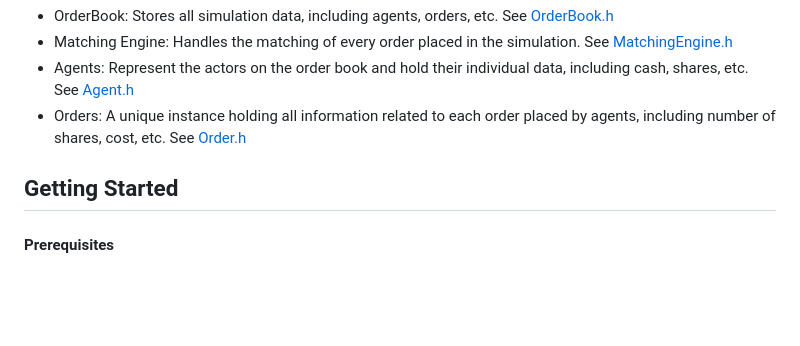
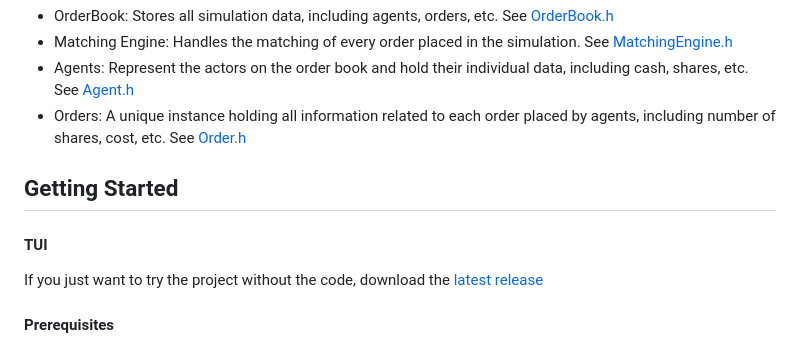
Before and after one commit to Namelocms/OBSim, a Markdown page: README.md, the part around the change. Rendered like a GitHub page; blank space fills up the shorter version.

```diff
--- a/README.md
+++ b/README.md
@@ -146,6 +146,8 @@ Based on this correlation, the engine is highly predictable. If we were to scale
 - Orders: A unique instance holding all information related to each order placed by agents, including number of shares, cost, etc. See [Order.h](Core/include/Order.h)
 
 ## Getting Started
+#### TUI
+If you just want to try the project without the code, download the [latest release](https://github.com/Namelocms/OBSim/releases)
 #### Prerequisites
 - CMake ≥3.31
 - C++20 Compiler
```
